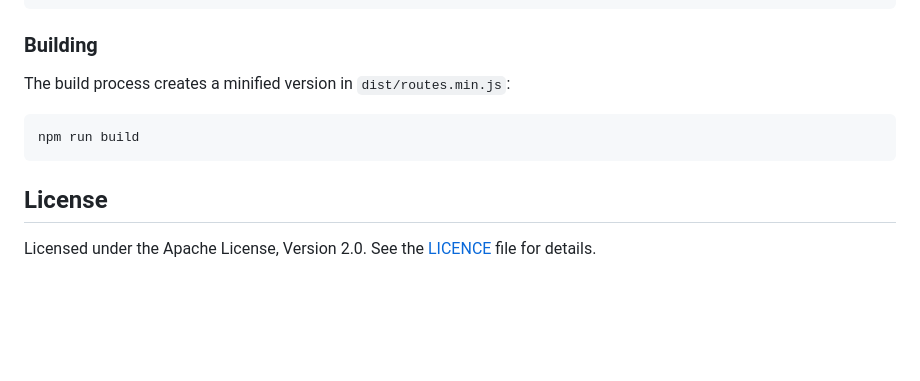
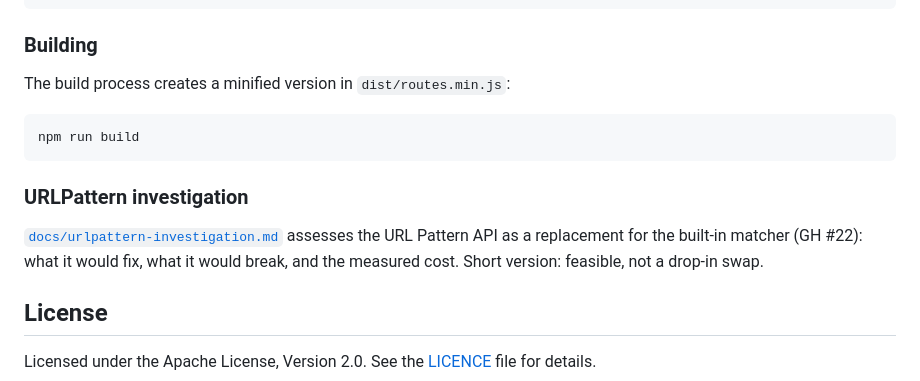
Before and after one commit to PaulKinlan/leviroutes, a Markdown page: README.md, the part around the change. Drawn GitHub-style; blank space fills up the shorter version.

````diff
--- a/README.md
+++ b/README.md
@@ -137,6 +137,12 @@ The build process creates a minified version in `dist/routes.min.js`:
 npm run build
 ```
 
+### URLPattern investigation
+
+[`docs/urlpattern-investigation.md`](docs/urlpattern-investigation.md) assesses the URL Pattern
+API as a replacement for the built-in matcher (GH #22): what it would fix, what it would break,
+and the measured cost. Short version: feasible, not a drop-in swap.
+
 ## License
 
 Licensed under the Apache License, Version 2.0. See the [LICENCE](LICENCE) file for details.
````
Also changed, not shown: docs/urlpattern-investigation.md (added, +259 -0 lines).
